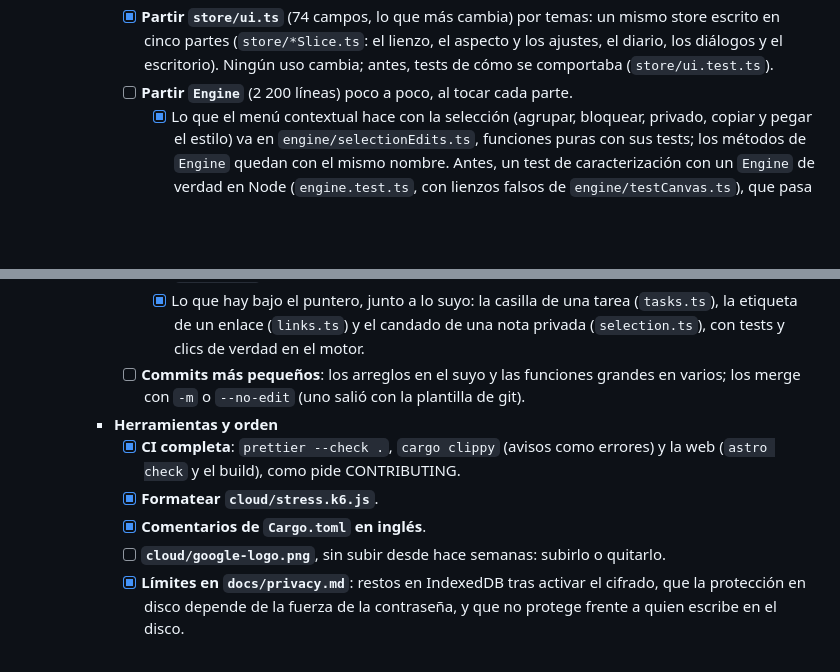
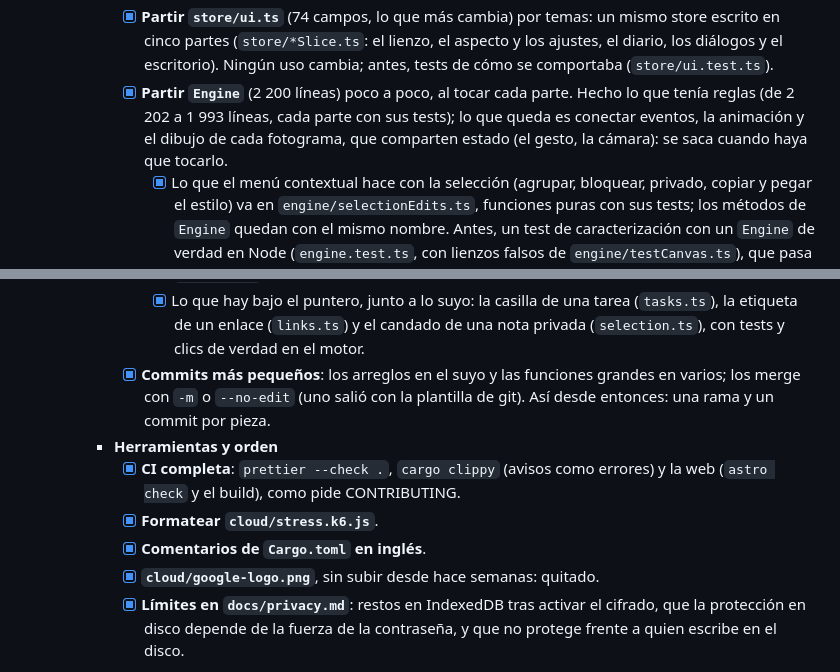
Before and after one commit to javimateo/Diaryo, a Markdown page: PLAN.md, 2 parts joined by grey strips. Drawn GitHub-style; blank space fills up the shorter version.

Commit message:
Plan: the code review is done

```diff
--- a/PLAN.md
+++ b/PLAN.md
@@ -804,7 +804,10 @@ Elemento → tipo (trazo|texto|nota|flecha|forma|imagen), posición, tamaño,
             store escrito en cinco partes (`store/*Slice.ts`: el lienzo, el aspecto y los
             ajustes, el diario, los diálogos y el escritorio). Ningún uso cambia; antes,
             tests de cómo se comportaba (`store/ui.test.ts`).
-      - [ ] **Partir `Engine`** (2 200 líneas) poco a poco, al tocar cada parte.
+      - [x] **Partir `Engine`** (2 200 líneas) poco a poco, al tocar cada parte. Hecho lo
+            que tenía reglas (de 2 202 a 1 993 líneas, cada parte con sus tests); lo que
+            queda es conectar eventos, la animación y el dibujo de cada fotograma, que
+            comparten estado (el gesto, la cámara): se saca cuando haya que tocarlo.
         - [x] Lo que el menú contextual hace con la selección (agrupar, bloquear, privado,
               copiar y pegar el estilo) va en `engine/selectionEdits.ts`, funciones puras con
               sus tests; los métodos de `Engine` quedan con el mismo nombre. Antes, un test
@@ -822,14 +825,15 @@ Elemento → tipo (trazo|texto|nota|flecha|forma|imagen), posición, tamaño,
         - [x] Lo que hay bajo el puntero, junto a lo suyo: la casilla de una tarea
               (`tasks.ts`), la etiqueta de un enlace (`links.ts`) y el candado de una nota
               privada (`selection.ts`), con tests y clics de verdad en el motor.
-      - [ ] **Commits más pequeños**: los arreglos en el suyo y las funciones grandes en
+      - [x] **Commits más pequeños**: los arreglos en el suyo y las funciones grandes en
             varios; los merge con `-m` o `--no-edit` (uno salió con la plantilla de git).
+            Así desde entonces: una rama y un commit por pieza.
     - **Herramientas y orden**
       - [x] **CI completa**: `prettier --check .`, `cargo clippy` (avisos como errores) y
             la web (`astro check` y el build), como pide CONTRIBUTING.
       - [x] **Formatear `cloud/stress.k6.js`**.
       - [x] **Comentarios de `Cargo.toml` en inglés**.
-      - [ ] **`cloud/google-logo.png`**, sin subir desde hace semanas: subirlo o quitarlo.
+      - [x] **`cloud/google-logo.png`**, sin subir desde hace semanas: quitado.
       - [x] **Límites en `docs/privacy.md`**: restos en IndexedDB tras activar el cifrado,
             que la protección en disco depende de la fuerza de la contraseña, y que no
             protege frente a quien escribe en el disco.
```
Also changed, not shown: other parts of PLAN.md (+1 -1 lines).
